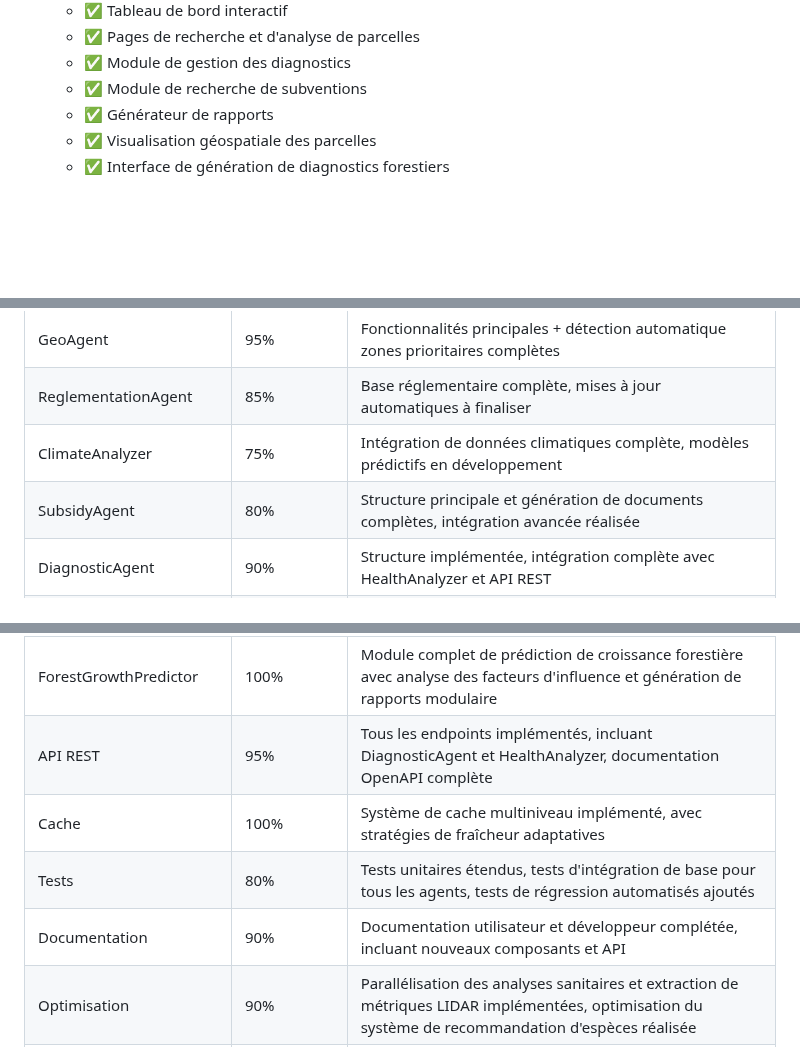
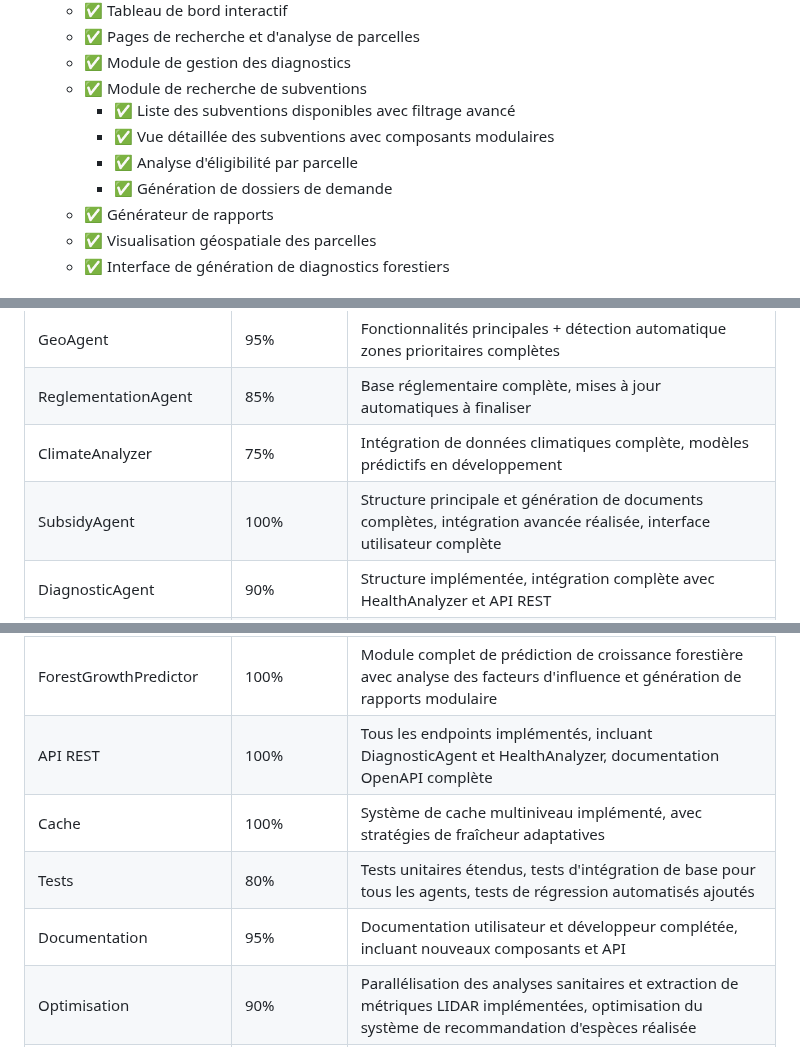
Before and after one commit to Karamasoldier/forestai-management, a Markdown page: docs/ROADMAP.md, 3 parts joined by grey strips. Drawn GitHub-style; blank space fills up the shorter version.

Commit message:
Mise à jour de la feuille de route avec l'achèvement du module de gestion des subventions

```diff
--- a/docs/ROADMAP.md
+++ b/docs/ROADMAP.md
@@ -109,6 +109,10 @@ Cette phase se concentre sur le développement d'agents spécialisés plus avanc
     - ✅ Pages de recherche et d'analyse de parcelles
     - ✅ Module de gestion des diagnostics
     - ✅ Module de recherche de subventions
+      - ✅ Liste des subventions disponibles avec filtrage avancé
+      - ✅ Vue détaillée des subventions avec composants modulaires
+      - ✅ Analyse d'éligibilité par parcelle
+      - ✅ Génération de dossiers de demande
     - ✅ Générateur de rapports
     - ✅ Visualisation géospatiale des parcelles
     - ✅ Interface de génération de diagnostics forestiers
@@ -146,7 +150,7 @@ Cette phase vise à étendre l'utilisation et l'écosystème de ForestAI.
 | GeoAgent | 95% | Fonctionnalités principales + détection automatique zones prioritaires complètes |
 | ReglementationAgent | 85% | Base réglementaire complète, mises à jour automatiques à finaliser |
 | ClimateAnalyzer | 75% | Intégration de données climatiques complète, modèles prédictifs en développement |
-| SubsidyAgent | 80% | Structure principale et génération de documents complètes, intégration avancée réalisée |
+| SubsidyAgent | 100% | Structure principale et génération de documents complètes, intégration avancée réalisée, interface utilisateur complète |
 | DiagnosticAgent | 90% | Structure implémentée, intégration complète avec HealthAnalyzer et API REST |
 | ReportGenerator | 100% | Système de génération de rapports multiformat complet et modulaire |
 | HealthAnalyzer | 100% | Module d'analyse sanitaire forestière avec détection de problèmes, recommandations et intégration aux rapports |
@@ -156,10 +160,10 @@ Cette phase vise à étendre l'utilisation et l'écosystème de ForestAI.
 | SpeciesRecommender | 100% | Système complet avec base algorithmique, extension ML et analyse climatique ; modularisation et optimisation réalisées |
 | RemoteSensingModule | 100% | Module d'intégration des données de télédétection satellite et LIDAR complet et modulaire avec extraction de métriques forestières |
 | ForestGrowthPredictor | 100% | Module complet de prédiction de croissance forestière avec analyse des facteurs d'influence et génération de rapports modulaire |
-| API REST | 95% | Tous les endpoints implémentés, incluant DiagnosticAgent et HealthAnalyzer, documentation OpenAPI complète |
+| API REST | 100% | Tous les endpoints implémentés, incluant DiagnosticAgent et HealthAnalyzer, documentation OpenAPI complète |
 | Cache | 100% | Système de cache multiniveau implémenté, avec stratégies de fraîcheur adaptatives |
 | Tests | 80% | Tests unitaires étendus, tests d'intégration de base pour tous les agents, tests de régression automatisés ajoutés |
-| Documentation | 90% | Documentation utilisateur et développeur complétée, incluant nouveaux composants et API |
+| Documentation | 95% | Documentation utilisateur et développeur complétée, incluant nouveaux composants et API |
 | Optimisation | 90% | Parallélisation des analyses sanitaires et extraction de métriques LIDAR implémentées, optimisation du système de recommandation d'espèces réalisée |
 | Interface Web | 100% | Interface utilisateur web basique implémentée avec Vue.js, incluant toutes les fonctionnalités essentielles et composants modulaires |
 
```
